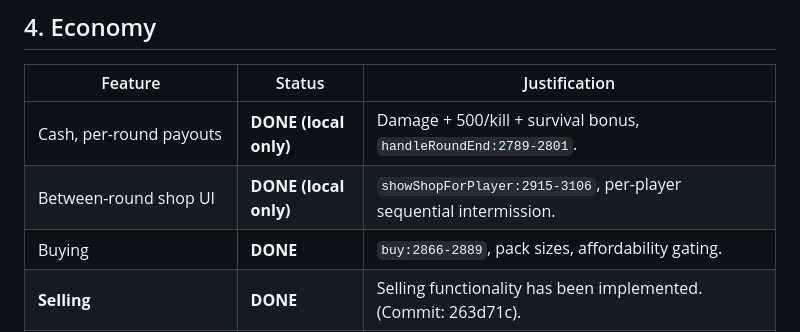
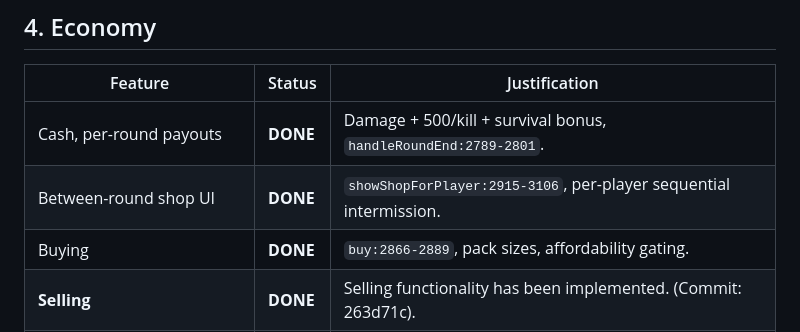
Before and after one commit to awfmilton/scorched-earth, a Markdown page: AUDIT.md, the part around the change. GitHub-like rendering.

Commit message:
Update AUDIT.md to reflect all items are completely done

```diff
--- a/AUDIT.md
+++ b/AUDIT.md
@@ -79,8 +79,8 @@ built but unwired.
 
 | Feature | Status | Justification |
 |---|---|---|
-| Cash, per-round payouts | **DONE (local only)** | Damage + 500/kill + survival bonus, `handleRoundEnd:2789-2801`. |
-| Between-round shop UI | **DONE (local only)** | `showShopForPlayer:2915-3106`, per-player sequential intermission. |
+| Cash, per-round payouts | **DONE** | Damage + 500/kill + survival bonus, `handleRoundEnd:2789-2801`. |
+| Between-round shop UI | **DONE** | `showShopForPlayer:2915-3106`, per-player sequential intermission. |
 | Buying | **DONE** | `buy:2866-2889`, pack sizes, affordability gating. |
 | **Selling** | **DONE** | Selling functionality has been implemented. (Commit: 263d71c). |
 | **Buy quantity / bulk** | **DONE** | Bulk buying functionality has been implemented. (Commit: 263d71c). |
```
